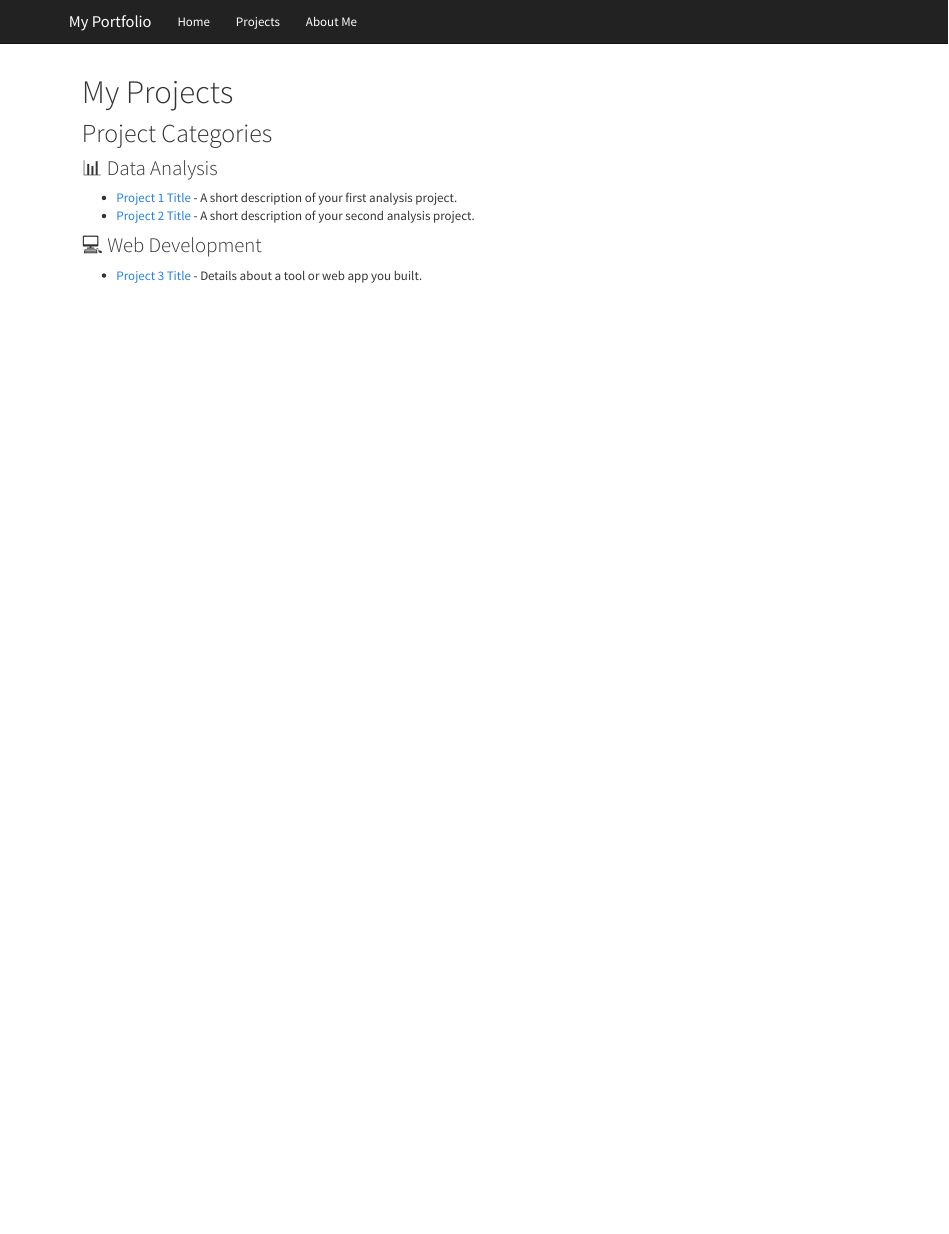
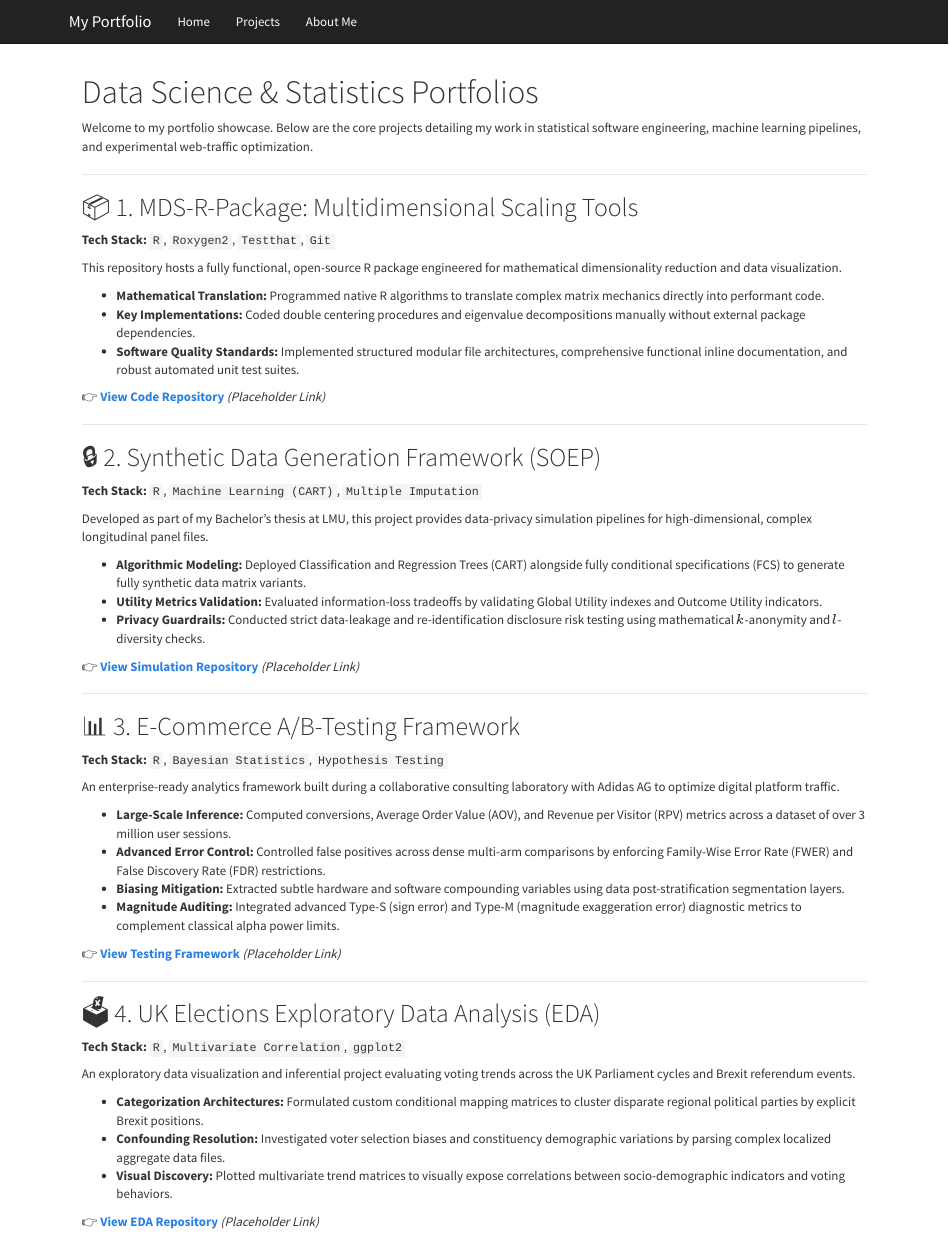
Before and after one commit to AnarBatt/AnarBatt.github.io, an R Markdown document (projects.Rmd): the page in a window 1100 px wide, from its top. Rendered offline with R 4.5, knitr and Pandoc, with nearby package versions.

Commit message:
Update index, about, and projects pages with core CV data

```diff
--- a/projects.Rmd
+++ b/projects.Rmd
@@ -1,12 +1,58 @@
 ---
-title: "My Projects"
+title: "Data Science & Statistics Portfolios"
 ---
 
-## Project Categories
+Welcome to my portfolio showcase. Below are the core projects detailing my work in statistical software engineering, machine learning pipelines, and experimental web-traffic optimization.
 
-### 📊 Data Analysis
-*   [Project 1 Title](https://github.com) - A short description of your first analysis project.
-*   [Project 2 Title](https://github.com) - A short description of your second analysis project.
+---
 
-### 💻 Web Development
-*   [Project 3 Title](https://github.com) - Details about a tool or web app you built.
+## 📦 1. MDS-R-Package: Multidimensional Scaling Tools
+**Tech Stack:** `R`, `Roxygen2`, `Testthat`, `Git`
+
+This repository hosts a fully functional, open-source R package engineered for mathematical dimensionality reduction and data visualization.
+
+*   **Mathematical Translation:** Programmed native R algorithms to translate complex matrix mechanics directly into performant code.
+*   **Key Implementations:** Coded double centering procedures and eigenvalue decompositions manually without external package dependencies.
+*   **Software Quality Standards:** Implemented structured modular file architectures, comprehensive functional inline documentation, and robust automated unit test suites.
+
+👉 **[View Code Repository](https://github.com)** *(Placeholder Link)*
+
+---
+
+## 🔒 2. Synthetic Data Generation Framework (SOEP)
+**Tech Stack:** `R`, `Machine Learning (CART)`, `Multiple Imputation`
+
+Developed as part of my Bachelor's thesis at LMU, this project provides data-privacy simulation pipelines for high-dimensional, complex longitudinal panel files.
+
+*   **Algorithmic Modeling:** Deployed Classification and Regression Trees (CART) alongside fully conditional specifications (FCS) to generate fully synthetic data matrix variants.
+*   **Utility Metrics Validation:** Evaluated information-loss tradeoffs by validating Global Utility indexes and Outcome Utility indicators.
+*   **Privacy Guardrails:** Conducted strict data-leakage and re-identification disclosure risk testing using mathematical $k$-anonymity and $l$-diversity checks.
+
+👉 **[View Simulation Repository](https://github.com)** *(Placeholder Link)*
+
+---
+
+## 📊 3. E-Commerce A/B-Testing Framework
+**Tech Stack:** `R`, `Bayesian Statistics`, `Hypothesis Testing`
+
+An enterprise-ready analytics framework built during a collaborative consulting laboratory with Adidas AG to optimize digital platform traffic.
+
+*   **Large-Scale Inference:** Computed conversions, Average Order Value (AOV), and Revenue per Visitor (RPV) metrics across a dataset of over 3 million user sessions.
+*   **Advanced Error Control:** Controlled false positives across dense multi-arm comparisons by enforcing Family-Wise Error Rate (FWER) and False Discovery Rate (FDR) restrictions.
+*   **Biasing Mitigation:** Extracted subtle hardware and software compounding variables using data post-stratification segmentation layers.
+*   **Magnitude Auditing:** Integrated advanced Type-S (sign error) and Type-M (magnitude exaggeration error) diagnostic metrics to complement classical alpha power limits.
+
+👉 **[View Testing Framework](https://github.com)** *(Placeholder Link)*
+
+---
+
+## 🗳️ 4. UK Elections Exploratory Data Analysis (EDA)
+**Tech Stack:** `R`, `Multivariate Correlation`, `ggplot2`
+
+An exploratory data visualization and inferential project evaluating voting trends across the UK Parliament cycles and Brexit referendum events.
+
+*   **Categorization Architectures:** Formulated custom conditional mapping matrices to cluster disparate regional political parties by explicit Brexit positions.
+*   **Confounding Resolution:** Investigated voter selection biases and constituency demographic variations by parsing complex localized aggregate data files.
+*   **Visual Discovery:** Plotted multivariate trend matrices to visually expose correlations between socio-demographic indicators and voting behaviors.
+
+👉 **[View EDA Repository](https://github.com)** *(Placeholder Link)*
```
Also changed, not shown: about.Rmd (+40 -1 lines), index.Rmd (+17 -3 lines), 3 other files.
